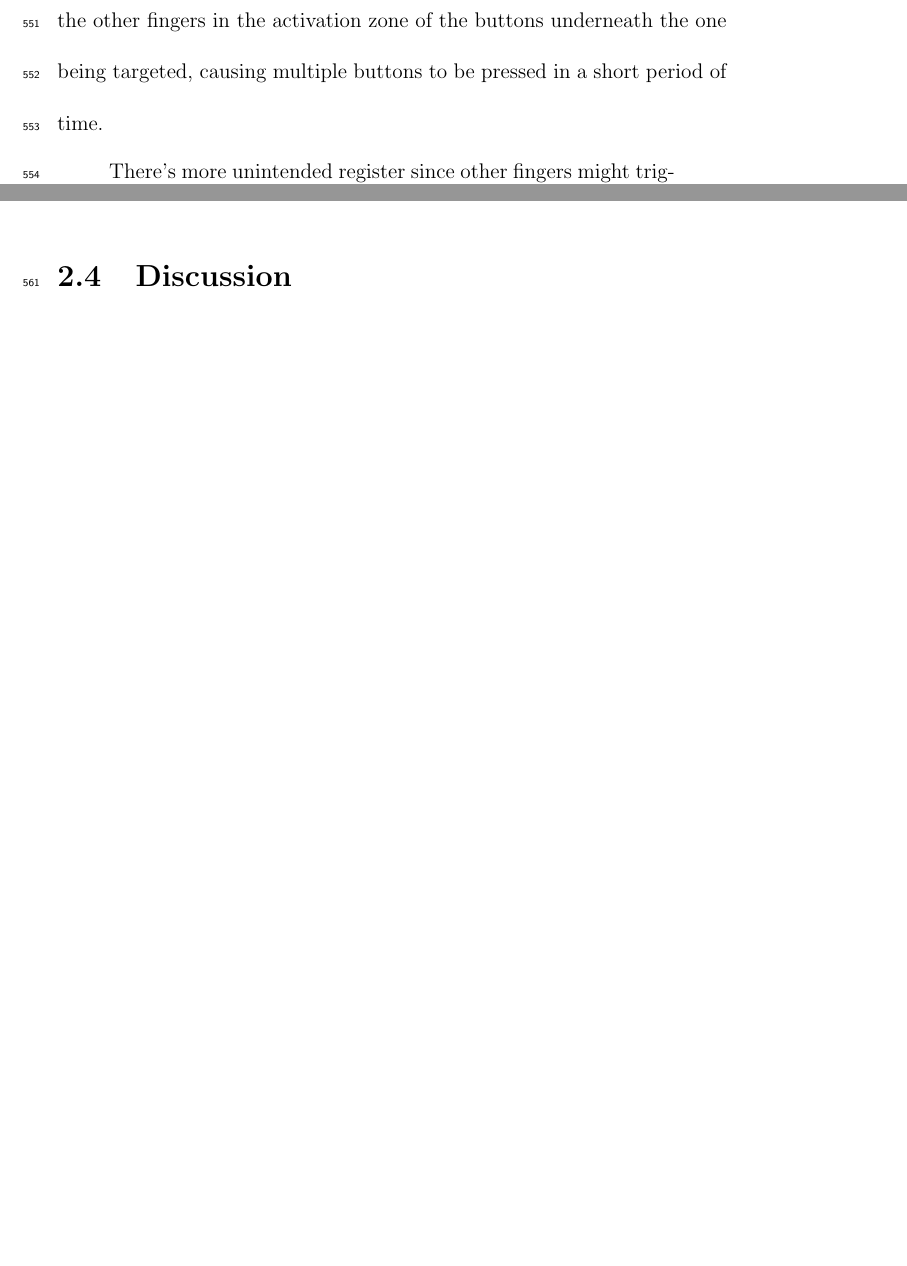
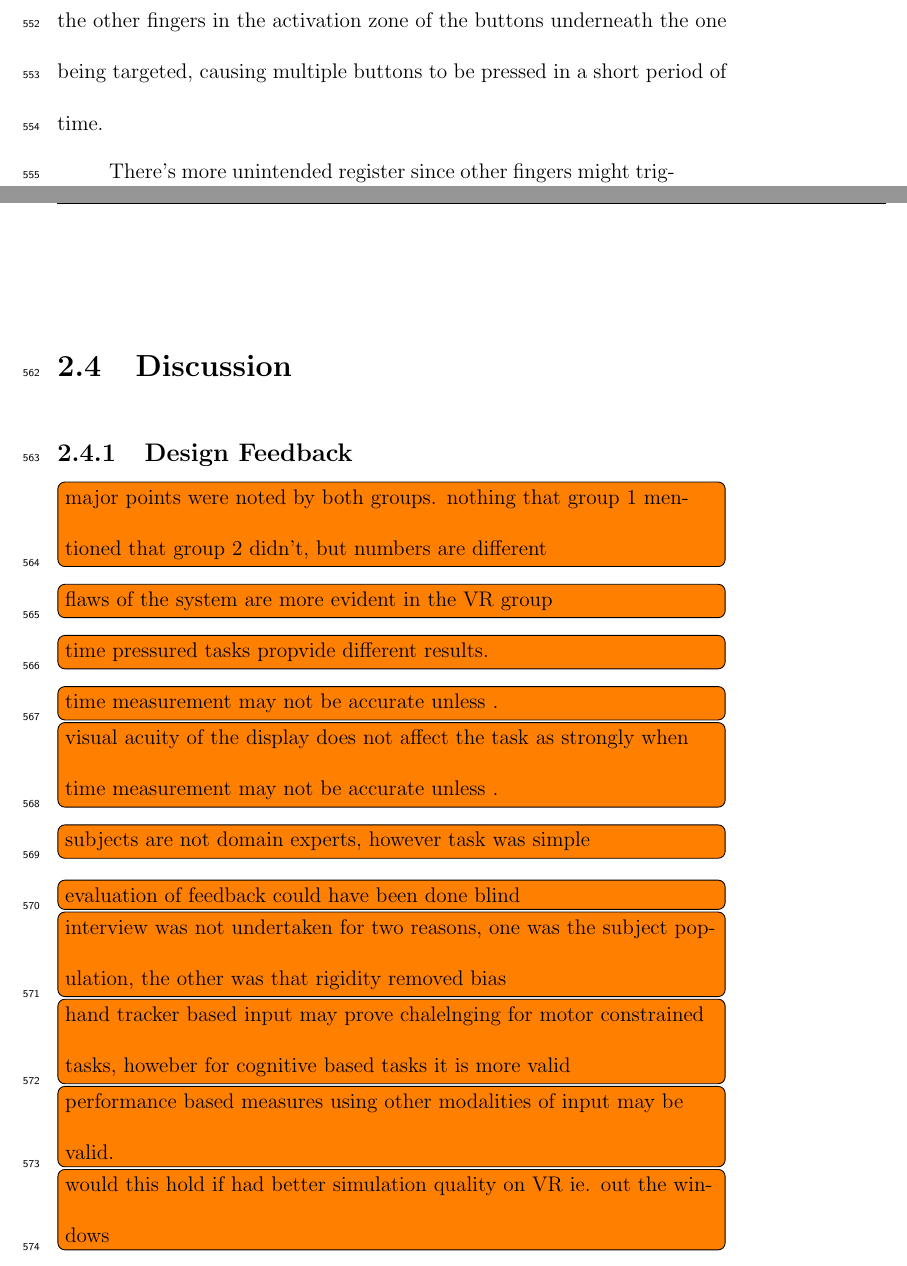
Before and after one commit to richjoyce/dissertation, a LaTeX thesis (draft.tex, which reads chapters/design_exp.tex): two parts of pages 38 and 39 of 43 before the commit and two parts of pages 38 and 39 of 44 after it, joined at a grey line, cut so that both start at the same text, the shorter picture padded with empty space. Compiled offline with pdfLaTeX; a LaTeX package or settings file that is missing is left out.

Commit message:
Add notes for discussion

```diff
--- a/chapters/design_exp.tex
+++ b/chapters/design_exp.tex
@@ -516,11 +516,34 @@ In the other designs and groups this happened to only one or two subjects.
 
 \section{Discussion}
 
+\subsection{Design Feedback}
 
-\subsection{Effects of Training}
+\todo[inline]{major points were noted by both groups. nothing that group 1 mentioned that group 2 didn't, but numbers are different}
+
+\todo[inline]{flaws of the system are more evident in the VR group}
+
+\todo[inline]{time pressured tasks propvide different results.}
+
+\todo[inline]{time measurement may not be accurate unless .}
+
+\todo[inline]{visual acuity of the display does not affect the task as strongly when time measurement may not be accurate unless .}
+
+\todo[inline]{subjects are not domain experts, however task was simple}
+
+\todo[inline]{evaluation of feedback could have been done blind}
 % A blind evaluation of the feedback may have been better
 
+\todo[inline]{interview was not undertaken for two reasons, one was the subject population, the other was that rigidity removed bias}
 % A more extensive interview may have been more standard, not done here due to the subject population
 % Also due to the goal of the experiment -- leading questions in the interview could have caused a bias, by leaving it proctor-free and rigid for each subject, it removed such a bias
 
+\todo[inline]{hand tracker based input may prove chalelnging for motor constrained tasks, howeber for cognitive based tasks it is more valid}
+
+\todo[inline]{performance based measures using other modalities of input may be valid.}
+
+\todo[inline]{would this hold if had better simulation quality on VR ie. out the windows}
+
+\subsection{Effects of Training}
+
+
 \section{Conclusion}
```
